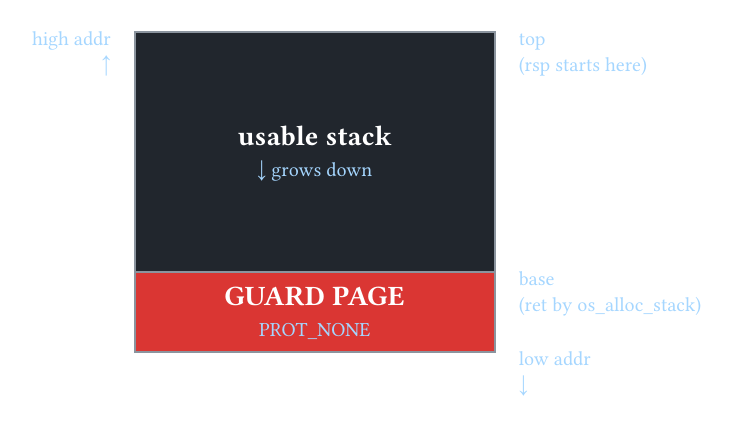
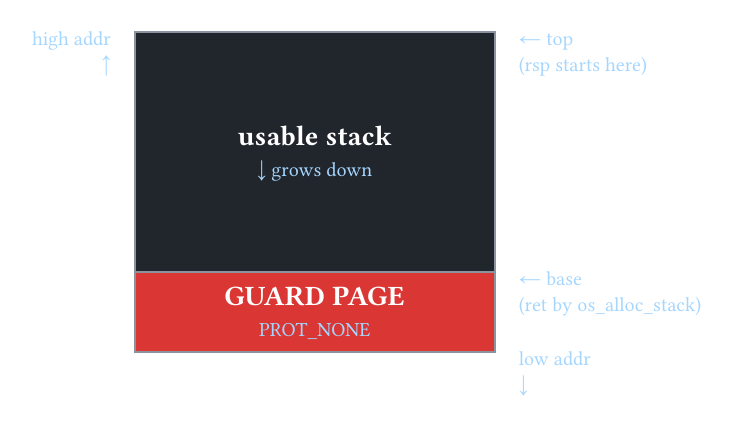
Before and after one commit to nihiL7331/thrd-ndl, a Typst document (docs/typst/guard_stack_dark.typ): the whole page. Compiled offline with Typst 0.15; a missing font is replaced by an installed copy or a similar font.

Commit message:
chore(readme): added <- arrows in typst guard stack diagram

```diff
--- a/docs/typst/guard_stack_dark.typ
+++ b/docs/typst/guard_stack_dark.typ
@@ -40,12 +40,12 @@
     note: sym.arrow.b + " grows down",
     height: 120pt,
   ),
-  align(left + top, text(size: 10pt, fill: col-ptr)[top \
+  align(left + top, text(size: 10pt, fill: col-ptr)[#sym.arrow.l top \
     (rsp starts here)]),
 
   [],
   slot(col-guard, "GUARD PAGE", note: "PROT_NONE"),
-  align(left + top, text(size: 10pt, fill: col-ptr)[base \
+  align(left + top, text(size: 10pt, fill: col-ptr)[#sym.arrow.l base \
     (ret by os_alloc_stack)]),
 
   [], [], text(size: 10pt, fill: col-ptr)[low addr \ #sym.arrow.b],
```
Also changed, not shown: docs/typst/guard_stack_light.typ (+2 -2 lines), docs/assets/guard_stack_dark.svg, docs/assets/guard_stack_light.svg.
